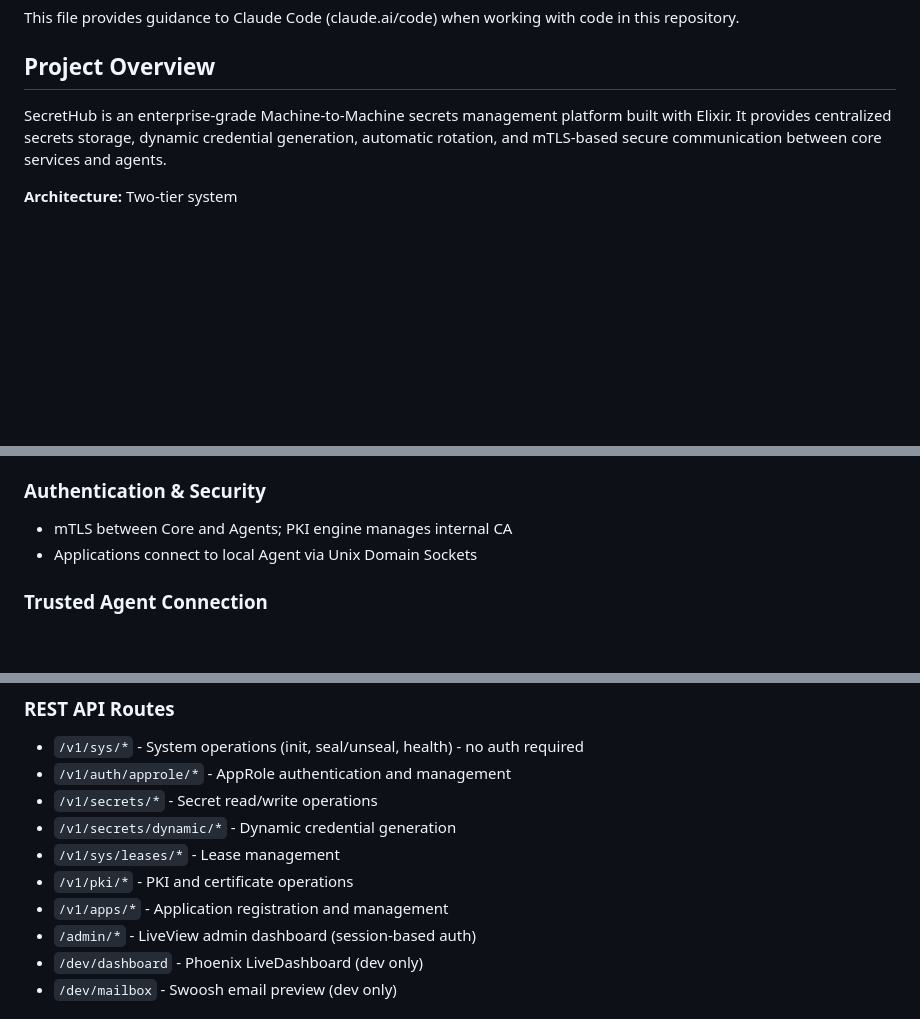
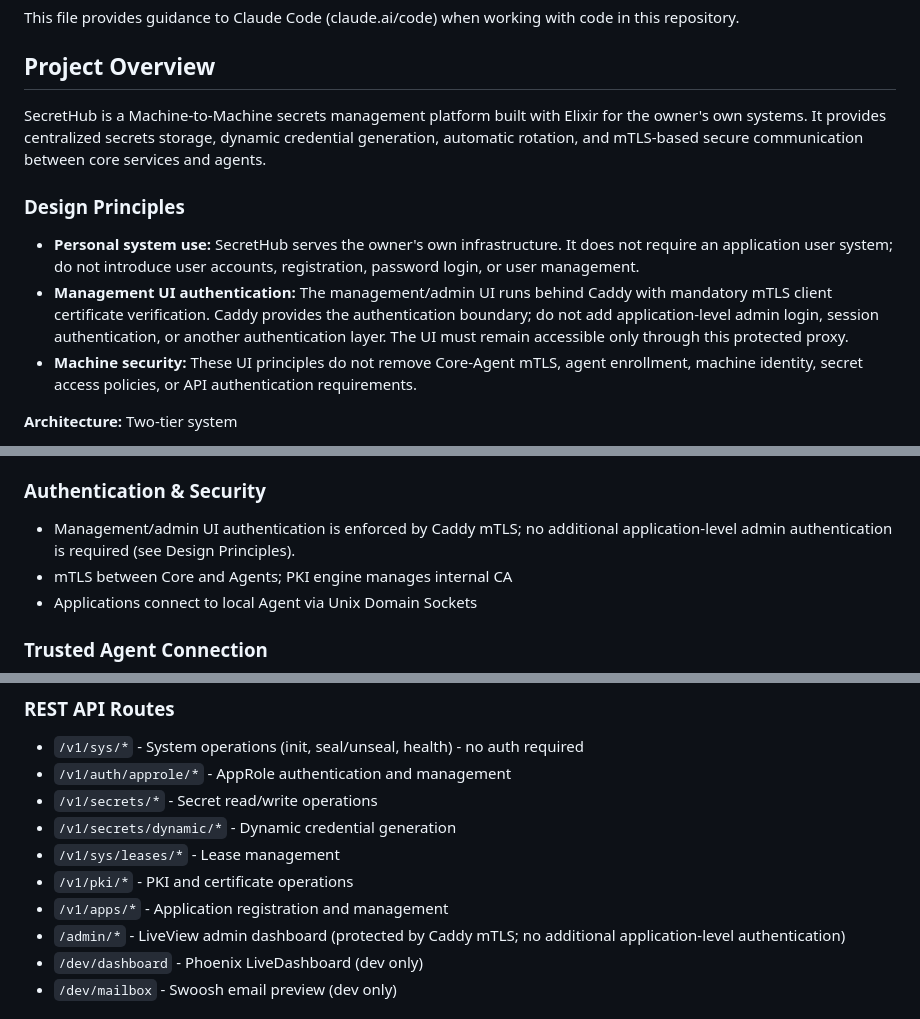
Before and after one commit to gsmlg-dev/secrethub, a Markdown page: AGENTS.md, 3 parts joined by grey strips. GitHub-like rendering; blank space fills up the shorter version.

```diff
--- a/AGENTS.md
+++ b/AGENTS.md
@@ -4,7 +4,13 @@ This file provides guidance to Claude Code (claude.ai/code) when working with co
 
 ## Project Overview
 
-SecretHub is an enterprise-grade Machine-to-Machine secrets management platform built with Elixir. It provides centralized secrets storage, dynamic credential generation, automatic rotation, and mTLS-based secure communication between core services and agents.
+SecretHub is a Machine-to-Machine secrets management platform built with Elixir for the owner's own systems. It provides centralized secrets storage, dynamic credential generation, automatic rotation, and mTLS-based secure communication between core services and agents.
+
+### Design Principles
+
+- **Personal system use:** SecretHub serves the owner's own infrastructure. It does not require an application user system; do not introduce user accounts, registration, password login, or user management.
+- **Management UI authentication:** The management/admin UI runs behind Caddy with mandatory mTLS client certificate verification. Caddy provides the authentication boundary; do not add application-level admin login, session authentication, or another authentication layer. The UI must remain accessible only through this protected proxy.
+- **Machine security:** These UI principles do not remove Core-Agent mTLS, agent enrollment, machine identity, secret access policies, or API authentication requirements.
 
 **Architecture:** Two-tier system
 - **SecretHub Core**: Central Phoenix-based service managing PKI, policies, secret engines, and audit logging
@@ -113,6 +119,7 @@ apps/
   - Phoenix component → `duskmoon-dev/phoenix-duskmoon-ui`
 
 ### Authentication & Security
+- Management/admin UI authentication is enforced by Caddy mTLS; no additional application-level admin authentication is required (see Design Principles).
 - mTLS between Core and Agents; PKI engine manages internal CA
 - Applications connect to local Agent via Unix Domain Sockets
 
@@ -145,7 +152,7 @@ Located in `apps/secrethub_core/lib/secrethub_core/engines/`:
 - `/v1/sys/leases/*` - Lease management
 - `/v1/pki/*` - PKI and certificate operations
 - `/v1/apps/*` - Application registration and management
-- `/admin/*` - LiveView admin dashboard (session-based auth)
+- `/admin/*` - LiveView admin dashboard (protected by Caddy mTLS; no additional application-level authentication)
 - `/dev/dashboard` - Phoenix LiveDashboard (dev only)
 - `/dev/mailbox` - Swoosh email preview (dev only)
 
```
Also changed, not shown: README.md (+14 -2 lines).
